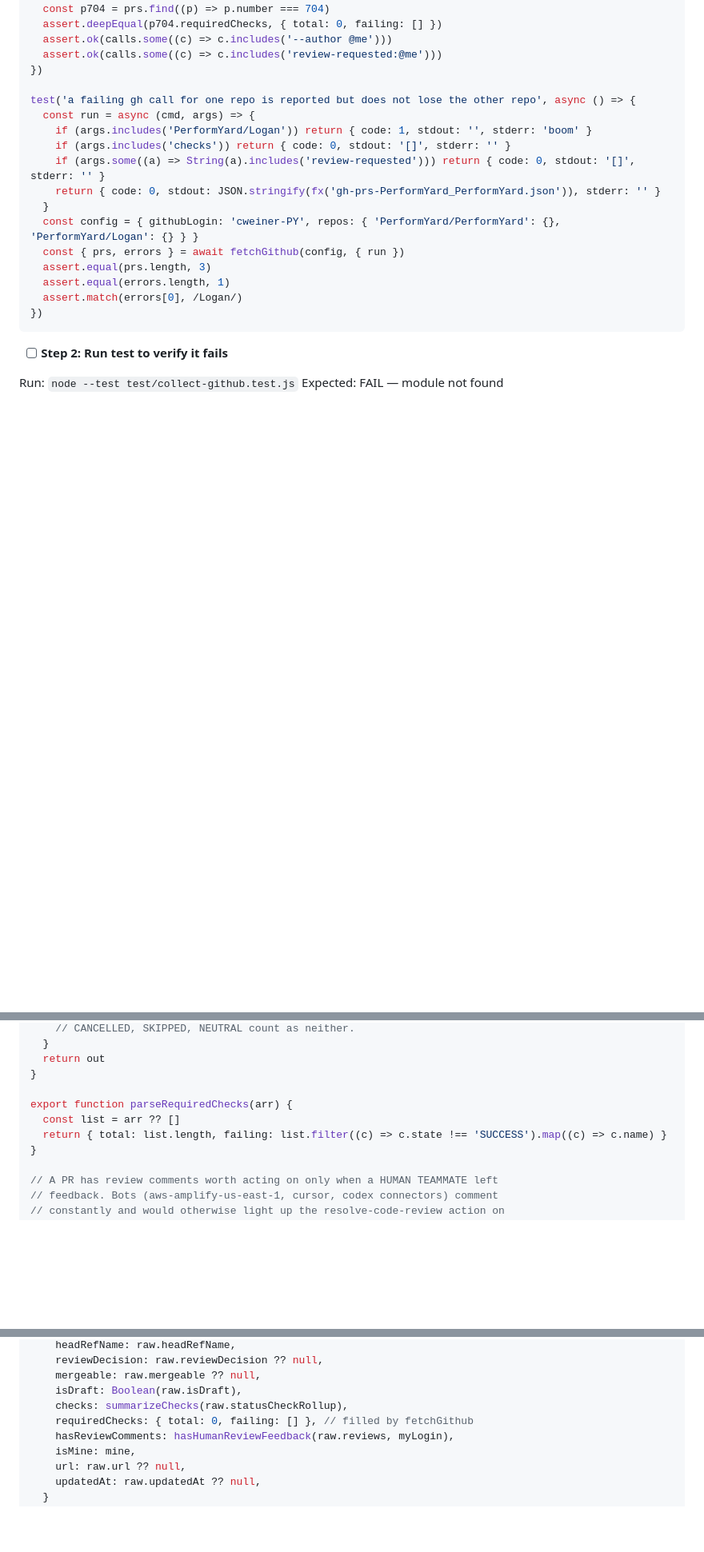
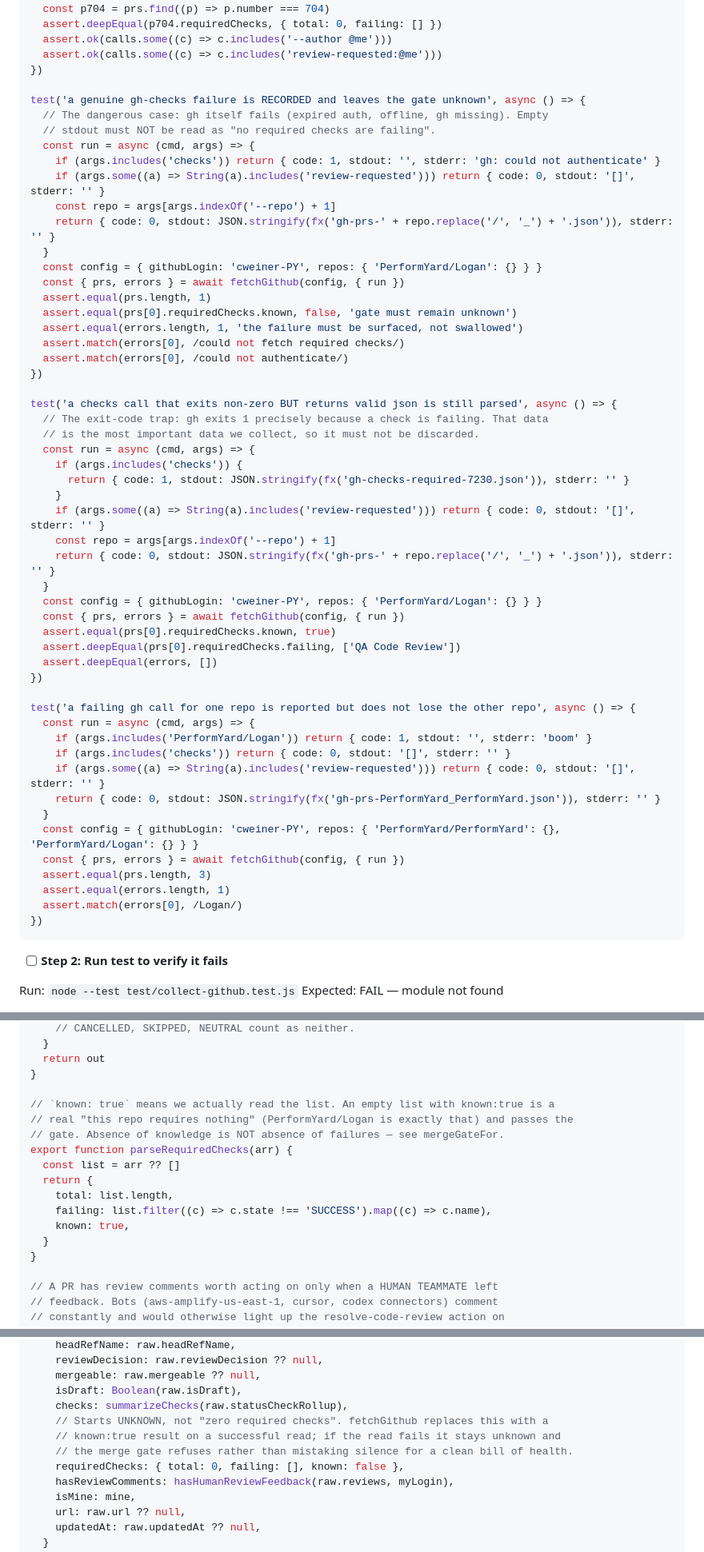
Before and after one commit to cweiner-PY/work-dash, a Markdown page: docs/plans/2026-08-26-work-dash.md, 3 parts joined by grey strips. Shown at 80% size. Rendered like a GitHub page; blank space fills up the shorter version.

Commit message:
Amend plan: fail-safe merge gate - unknown required-check state must block, not pass

```diff
--- a/docs/plans/2026-08-26-work-dash.md
+++ b/docs/plans/2026-08-26-work-dash.md
@@ -1381,6 +1398,42 @@ test('fetchGithub calls gh per repo and attaches required checks', async () => {
   assert.ok(calls.some((c) => c.includes('review-requested:@me')))
 })
 
+test('a genuine gh-checks failure is RECORDED and leaves the gate unknown', async () => {
+  // The dangerous case: gh itself fails (expired auth, offline, gh missing). Empty
+  // stdout must NOT be read as "no required checks are failing".
+  const run = async (cmd, args) => {
+    if (args.includes('checks')) return { code: 1, stdout: '', stderr: 'gh: could not authenticate' }
+    if (args.some((a) => String(a).includes('review-requested'))) return { code: 0, stdout: '[]', stderr: '' }
+    const repo = args[args.indexOf('--repo') + 1]
+    return { code: 0, stdout: JSON.stringify(fx('gh-prs-' + repo.replace('/', '_') + '.json')), stderr: '' }
+  }
+  const config = { githubLogin: 'cweiner-PY', repos: { 'PerformYard/Logan': {} } }
+  const { prs, errors } = await fetchGithub(config, { run })
+  assert.equal(prs.length, 1)
+  assert.equal(prs[0].requiredChecks.known, false, 'gate must remain unknown')
+  assert.equal(errors.length, 1, 'the failure must be surfaced, not swallowed')
+  assert.match(errors[0], /could not fetch required checks/)
+  assert.match(errors[0], /could not authenticate/)
+})
+
+test('a checks call that exits non-zero BUT returns valid json is still parsed', async () => {
+  // The exit-code trap: gh exits 1 precisely because a check is failing. That data
+  // is the most important data we collect, so it must not be discarded.
+  const run = async (cmd, args) => {
+    if (args.includes('checks')) {
+      return { code: 1, stdout: JSON.stringify(fx('gh-checks-required-7230.json')), stderr: '' }
+    }
+    if (args.some((a) => String(a).includes('review-requested'))) return { code: 0, stdout: '[]', stderr: '' }
+    const repo = args[args.indexOf('--repo') + 1]
+    return { code: 0, stdout: JSON.stringify(fx('gh-prs-' + repo.replace('/', '_') + '.json')), stderr: '' }
+  }
+  const config = { githubLogin: 'cweiner-PY', repos: { 'PerformYard/Logan': {} } }
+  const { prs, errors } = await fetchGithub(config, { run })
+  assert.equal(prs[0].requiredChecks.known, true)
+  assert.deepEqual(prs[0].requiredChecks.failing, ['QA Code Review'])
+  assert.deepEqual(errors, [])
+})
+
 test('a failing gh call for one repo is reported but does not lose the other repo', async () => {
   const run = async (cmd, args) => {
     if (args.includes('PerformYard/Logan')) return { code: 1, stdout: '', stderr: 'boom' }
@@ -1433,9 +1486,16 @@ export function summarizeChecks(rollup) {
   return out
 }
 
+// `known: true` means we actually read the list. An empty list with known:true is a
+// real "this repo requires nothing" (PerformYard/Logan is exactly that) and passes the
+// gate. Absence of knowledge is NOT absence of failures — see mergeGateFor.
 export function parseRequiredChecks(arr) {
   const list = arr ?? []
-  return { total: list.length, failing: list.filter((c) => c.state !== 'SUCCESS').map((c) => c.name) }
+  return {
+    total: list.length,
+    failing: list.filter((c) => c.state !== 'SUCCESS').map((c) => c.name),
+    known: true,
+  }
 }
 
 // A PR has review comments worth acting on only when a HUMAN TEAMMATE left
@@ -1460,7 +1520,10 @@ export function normalizePr(raw, repo, { mine, myLogin }) {
     mergeable: raw.mergeable ?? null,
     isDraft: Boolean(raw.isDraft),
     checks: summarizeChecks(raw.statusCheckRollup),
-    requiredChecks: { total: 0, failing: [] }, // filled by fetchGithub
+    // Starts UNKNOWN, not "zero required checks". fetchGithub replaces this with a
+    // known:true result on a successful read; if the read fails it stays unknown and
+    // the merge gate refuses rather than mistaking silence for a clean bill of health.
+    requiredChecks: { total: 0, failing: [], known: false },
     hasReviewComments: hasHumanReviewFeedback(raw.reviews, myLogin),
     isMine: mine,
     url: raw.url ?? null,
```
Also changed, not shown: other parts of docs/plans/2026-08-26-work-dash.md (+40 -16 lines).
